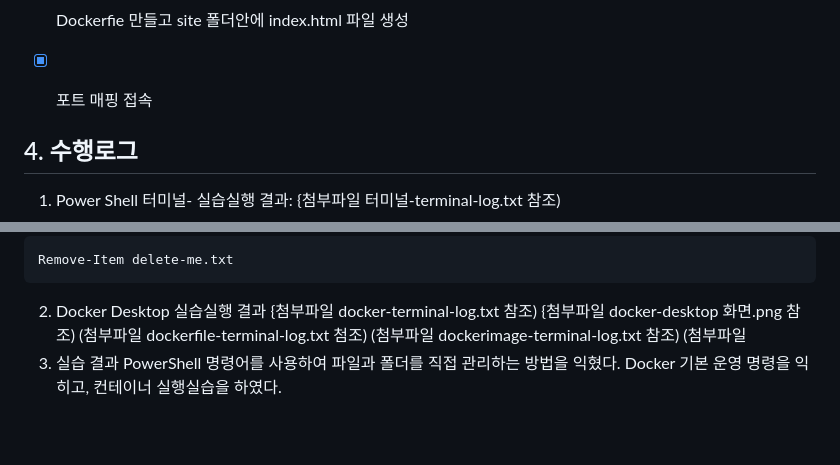
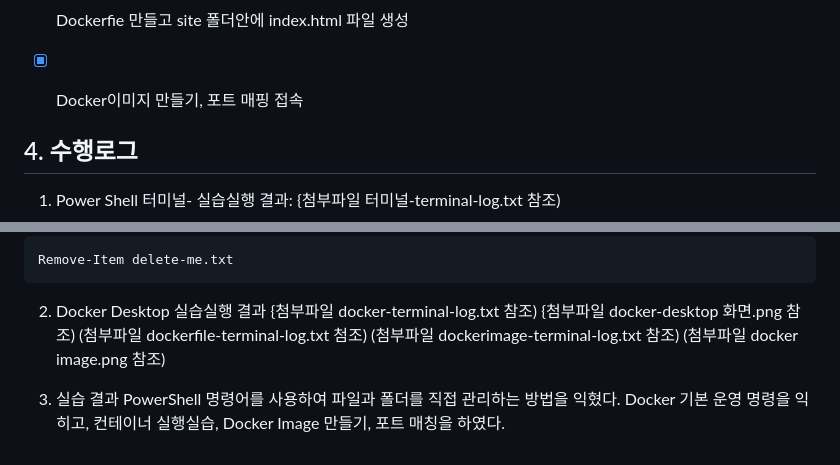
Before and after one commit to kimstar5288-sys/codyssey-mission1, a Markdown page: README.md, 2 parts joined by grey strips. GitHub-like rendering.

```diff
--- a/README.md
+++ b/README.md
@@ -32,7 +32,7 @@
 - [x] 데몬 동작여부 확인
 - [x] 기본 운영명령 수행: 이미지, 컨테이너, 리소스 확인 등
 - [x] Dockerfie 만들고 site 폴더안에 index.html 파일 생성
-- [x] 포트 매핑 접속
+- [x] Docker이미지 만들기, 포트 매핑 접속
 
 
 ## 4. 수행로그
@@ -129,7 +129,8 @@ Remove-Item delete-me.txt
    {첨부파일  docker-desktop 화면.png 참조)
    (첨부파일  dockerfile-terminal-log.txt 첨조)
    (첨부파일 dockerimage-terminal-log.txt 참조)
-   (첨부파일
+   (첨부파일 docker image.png 참조)
+
 4) 실습 결과
 PowerShell 명령어를 사용하여 파일과 폴더를 직접 관리하는 방법을 익혔다.
-Docker 기본 운영 명령을 익히고, 컨테이너 실행실습을 하였다.
+Docker 기본 운영 명령을 익히고, 컨테이너 실행실습, Docker Image 만들기, 포트 매칭을 하였다.
```
